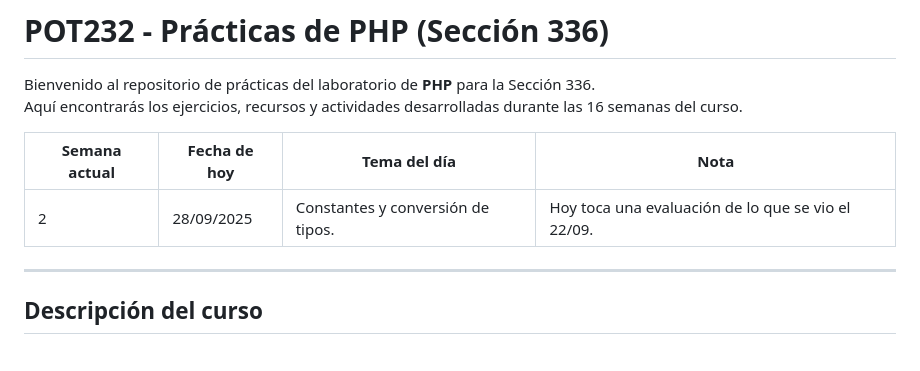
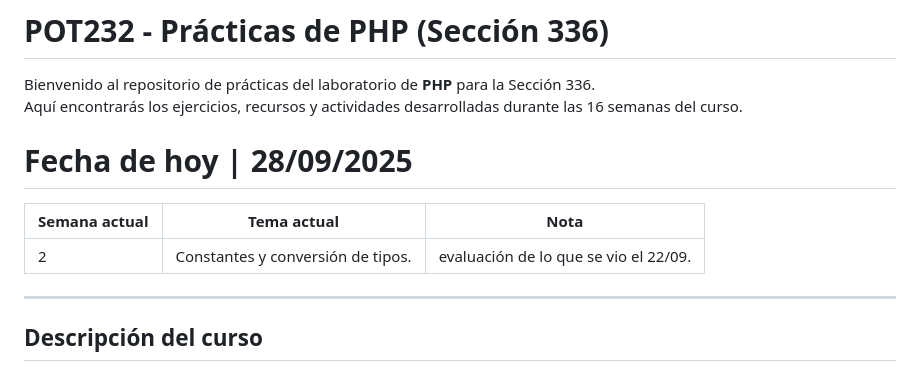
Before and after one commit to danielvgz/POT232_LAB-M_PRACTICAS_PHP, a Markdown page: README.md, the part around the change. Rendered like a GitHub page.

```diff
--- a/README.md
+++ b/README.md
@@ -4,9 +4,11 @@ Bienvenido al repositorio de prácticas del laboratorio de **PHP** para la Secci
 Aquí encontrarás los ejercicios, recursos y actividades desarrolladas durante las 16 semanas del curso.
 
 <!-- ESTADO-ACTUAL-INI -->
-| Semana actual | Fecha de hoy | Tema del día                 | Nota                                          |
-|---------------|--------------|------------------------------|-----------------------------------------------|
-| 2             | 28/09/2025   | Constantes y conversión de tipos.      | Hoy toca una evaluación de lo que se vio el 22/09. |
+# Fecha de hoy | 28/09/2025
+
+| Semana actual |  Tema actual                              | Nota                                          |
+|---------------|--------------------------------------------|-----------------------------------------------|
+| 2             |   Constantes y conversión de tipos.      | evaluación de lo que se vio el 22/09. |
 <!-- ESTADO-ACTUAL-FIN -->
 ---
 
```
